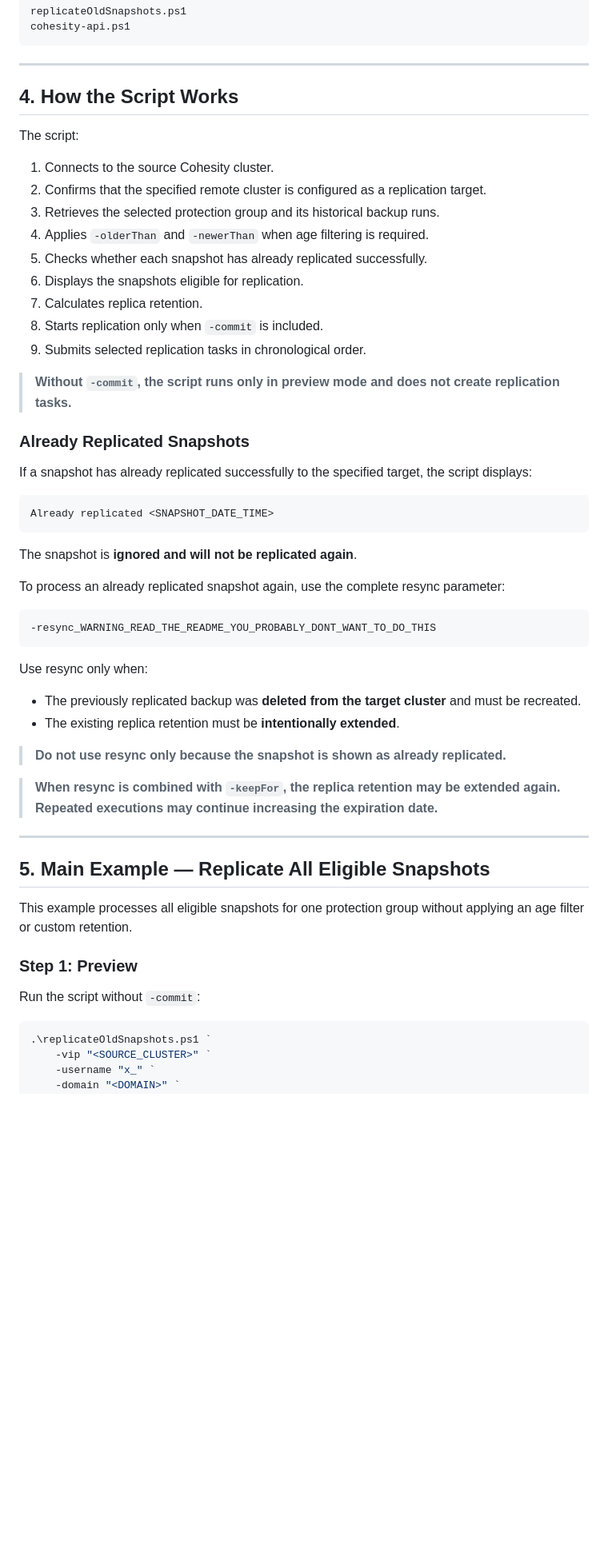
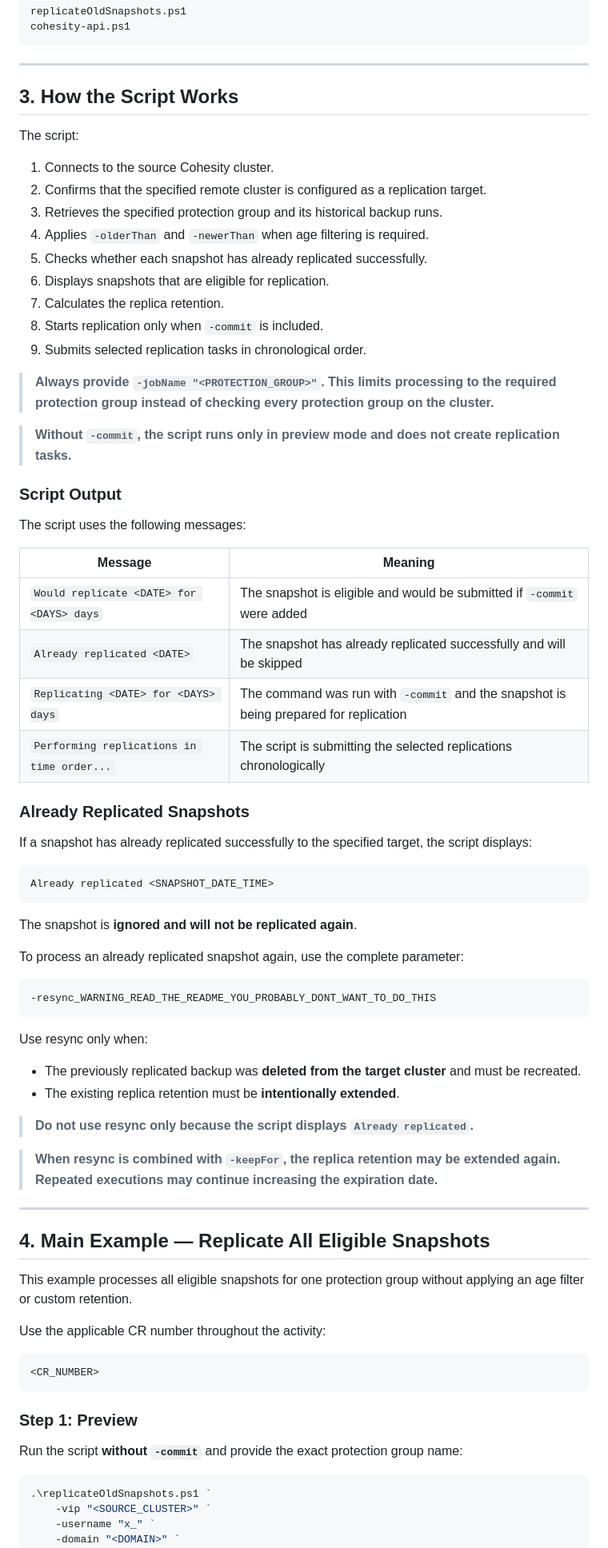
Before and after one commit to rupertrosario/my-redirect-page, a Markdown page: Confluence/Replicate_Old_Snapshots.md, the part around one of its changes. Shown at 80% size. Drawn GitHub-style; blank space fills up the shorter version.

Commit message:
Refine snapshot replication Confluence guide

````diff
--- a/Confluence/Replicate_Old_Snapshots.md
+++ b/Confluence/Replicate_Old_Snapshots.md
@@ -144,21 +67,34 @@ cohesity-api.ps1
 
 ---
 
-## 4. How the Script Works
+## 3. How the Script Works
 
 The script:
 
 1. Connects to the source Cohesity cluster.
 2. Confirms that the specified remote cluster is configured as a replication target.
-3. Retrieves the selected protection group and its historical backup runs.
+3. Retrieves the specified protection group and its historical backup runs.
 4. Applies `-olderThan` and `-newerThan` when age filtering is required.
 5. Checks whether each snapshot has already replicated successfully.
-6. Displays the snapshots eligible for replication.
-7. Calculates replica retention.
+6. Displays snapshots that are eligible for replication.
+7. Calculates the replica retention.
 8. Starts replication only when `-commit` is included.
 9. Submits selected replication tasks in chronological order.
 
+> **Always provide `-jobName "<PROTECTION_GROUP>"`. This limits processing to the required protection group instead of checking every protection group on the cluster.**
+
 > **Without `-commit`, the script runs only in preview mode and does not create replication tasks.**
+
+### Script Output
+
+The script uses the following messages:
+
+| Message | Meaning |
+|---|---|
+| `Would replicate <DATE> for <DAYS> days` | The snapshot is eligible and would be submitted if `-commit` were added |
+| `Already replicated <DATE>` | The snapshot has already replicated successfully and will be skipped |
+| `Replicating <DATE> for <DAYS> days` | The command was run with `-commit` and the snapshot is being prepared for replication |
+| `Performing replications in time order...` | The script is submitting the selected replications chronologically |
 
 ### Already Replicated Snapshots
 
@@ -170,7 +106,7 @@ Already replicated <SNAPSHOT_DATE_TIME>
 
 The snapshot is **ignored and will not be replicated again**.
 
-To process an already replicated snapshot again, use the complete resync parameter:
+To process an already replicated snapshot again, use the complete parameter:
 
 ```powershell
 -resync_WARNING_READ_THE_README_YOU_PROBABLY_DONT_WANT_TO_DO_THIS
@@ -181,19 +117,25 @@ Use resync only when:
 - The previously replicated backup was **deleted from the target cluster** and must be recreated.
 - The existing replica retention must be **intentionally extended**.
 
-> **Do not use resync only because the snapshot is shown as already replicated.**
+> **Do not use resync only because the script displays `Already replicated`.**
 
 > **When resync is combined with `-keepFor`, the replica retention may be extended again. Repeated executions may continue increasing the expiration date.**
 
 ---
 
-## 5. Main Example — Replicate All Eligible Snapshots
+## 4. Main Example — Replicate All Eligible Snapshots
 
 This example processes all eligible snapshots for one protection group without applying an age filter or custom retention.
 
+Use the applicable CR number throughout the activity:
+
+```text
+<CR_NUMBER>
+```
+
 ### Step 1: Preview
 
-Run the script without `-commit`:
+Run the script **without `-commit`** and provide the exact protection group name:
 
 ```powershell
 .\replicateOldSnapshots.ps1 `
````
Also changed, not shown: other parts of Confluence/Replicate_Old_Snapshots.md (+153 -112 lines).
